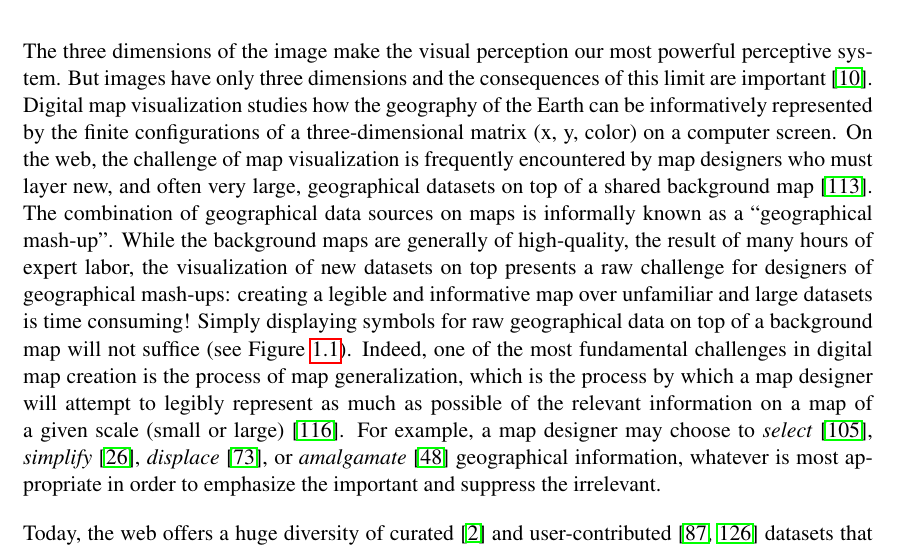
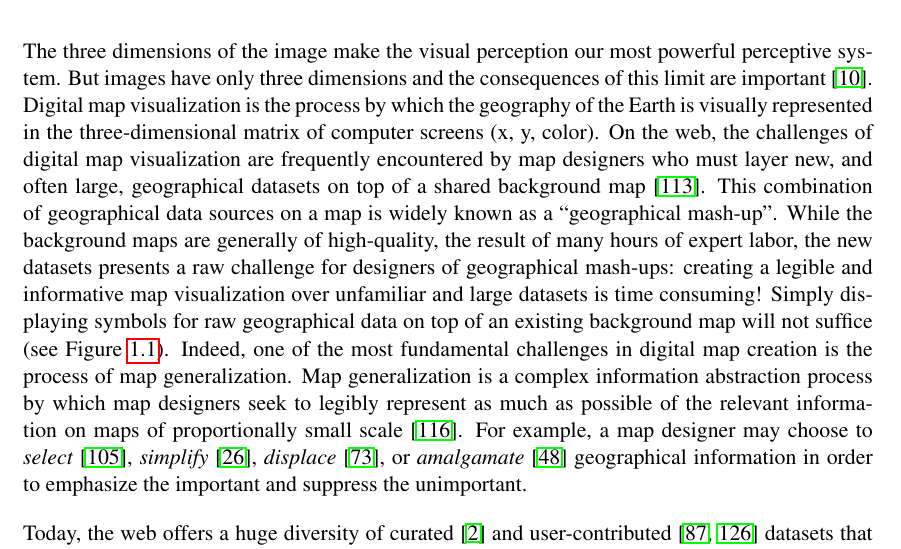
Before and after one commit to skipperkongen/phd-thesis, a LaTeX thesis (thesis.tex): part of page 10 of 111, cut so that both start at the same text. Compiled offline with pdfLaTeX.

Commit message:
18th day in Osaka: pass over first paragraph, quoted Bertin

```diff
--- a/thesis.tex
+++ b/thesis.tex
@@ -140,7 +140,7 @@ The contributions of the thesis are organized into two orthogonal dimensions. Fi
 \section{Background and Motivation}
 \label{sec:introduction:background:and:motivation}
 % Map generalization
-The three dimensions of the image make the visual perception our most powerful perceptive system. But images have only three dimensions and the consequences of this limit are important~\cite{bertin1973semiologie}. Digital map visualization studies how the geography of the Earth can be informatively represented by the finite configurations of a three-dimensional matrix (x, y, color) on a computer screen. On the web, the challenge of map visualization is frequently encountered by map designers who must layer new, and often very large, geographical datasets on top of a shared background map~\cite{vizzuality2012cartodb}. The combination of geographical data sources on maps is informally known as a ``geographical mash-up''. While the background maps are generally of high-quality, the result of many hours of expert labor, the visualization of new datasets on top presents a raw challenge for designers of geographical mash-ups: creating a legible and informative map over unfamiliar and large datasets is time consuming! Simply displaying symbols for raw geographical data on top of a background map will not suffice (see Figure~\ref{fig:raw:poi:data}). Indeed, one of the most fundamental challenges in digital map creation is the process of map generalization, which is the process by which a map designer will attempt to legibly represent as much as possible of the relevant information on a map of a given scale (small or large)~\cite{weibel1999generalising}. For example, a map designer may choose to \emph{select}~\cite{topfer1966principles}, \emph{simplify}~\cite{douglas1973algorithms},  \emph{displace}~\cite{lonergan2001iterative}, or \emph{amalgamate}~\cite{haunert2006landcover} geographical information, whatever is most appropriate in order to emphasize the important and suppress the irrelevant.
+The three dimensions of the image make the visual perception our most powerful perceptive system. But images have only three dimensions and the consequences of this limit are important~\cite{bertin1973semiologie}. Digital map visualization is the process by which the geography of the Earth is visually represented in the three-dimensional matrix of computer screens (x, y, color). On the web, the challenges of digital map visualization are frequently encountered by map designers who must layer new, and often large, geographical datasets on top of a shared background map~\cite{vizzuality2012cartodb}. This combination of geographical data sources on a map is widely known as a ``geographical mash-up''. While the background maps are generally of high-quality, the result of many hours of expert labor, the new datasets presents a raw challenge for designers of geographical mash-ups: creating a legible and informative map visualization over unfamiliar and large datasets is time consuming! Simply displaying symbols for raw geographical data on top of an existing background map will not suffice (see Figure~\ref{fig:raw:poi:data}). Indeed, one of the most fundamental challenges in digital map creation is the process of map generalization. Map generalization is a complex information abstraction process by which map designers seek to legibly represent as much as possible of the relevant information on maps of proportionally small scale~\cite{weibel1999generalising}. For example, a map designer may choose to \emph{select}~\cite{topfer1966principles}, \emph{simplify}~\cite{douglas1973algorithms},  \emph{displace}~\cite{lonergan2001iterative}, or \emph{amalgamate}~\cite{haunert2006landcover} geographical information in order to emphasize the important and suppress the unimportant.
 
 \begin{figure}[htbp]
 \begin{center}
```
